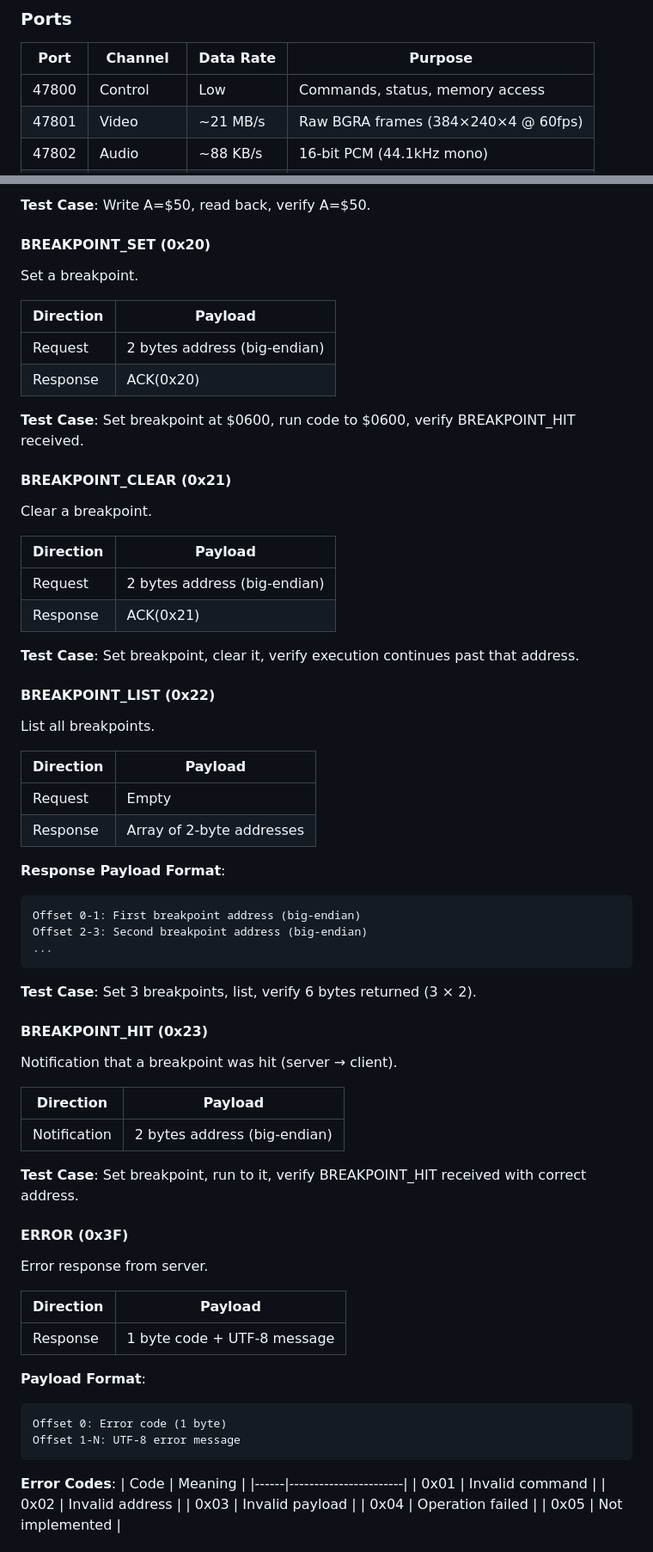
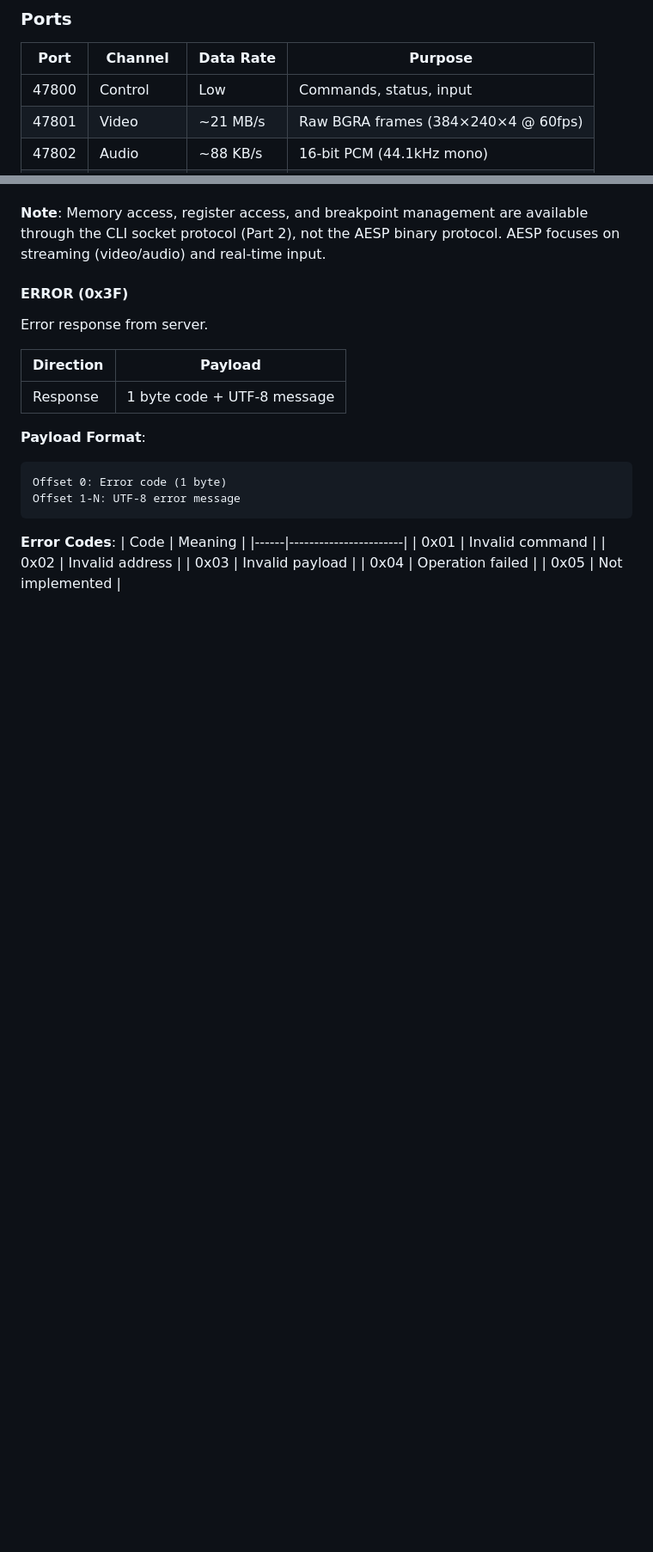
Before and after one commit to huegli/attic, a Markdown page: docs/PROTOCOL.md, 2 parts joined by grey strips. Shown at 86% size. Rendered like a GitHub page; blank space fills up the shorter version.

````diff
--- a/docs/PROTOCOL.md
+++ b/docs/PROTOCOL.md
@@ -45,7 +45,7 @@ AESP is a binary protocol for high-performance communication between the emulato
 
 | Port  | Channel   | Data Rate  | Purpose                              |
 |-------|-----------|------------|--------------------------------------|
-| 47800 | Control   | Low        | Commands, status, memory access      |
+| 47800 | Control   | Low        | Commands, status, input               |
 | 47801 | Video     | ~21 MB/s   | Raw BGRA frames (384×240×4 @ 60fps)  |
 | 47802 | Audio     | ~88 KB/s   | 16-bit PCM (44.1kHz mono)            |
 | 47803 | WebSocket | Variable   | Bridges all channels for web clients |
@@ -274,50 +201,4 @@ Write CPU registers.
-**Test Case**: Write A=$50, read back, verify A=$50.
-
-#### BREAKPOINT_SET (0x20)
-Set a breakpoint.
-
-| Direction | Payload                        |
-|-----------|--------------------------------|
-| Request   | 2 bytes address (big-endian)   |
-| Response  | ACK(0x20)                      |
-
-**Test Case**: Set breakpoint at $0600, run code to $0600, verify BREAKPOINT_HIT received.
-
-#### BREAKPOINT_CLEAR (0x21)
-Clear a breakpoint.
-
-| Direction | Payload                        |
-|-----------|--------------------------------|
-| Request   | 2 bytes address (big-endian)   |
-| Response  | ACK(0x21)                      |
-
-**Test Case**: Set breakpoint, clear it, verify execution continues past that address.
-
-#### BREAKPOINT_LIST (0x22)
-List all breakpoints.
-
-| Direction | Payload                        |
-|-----------|--------------------------------|
-| Request   | Empty                          |
-| Response  | Array of 2-byte addresses      |
-
-**Response Payload Format**:
-```
-Offset 0-1: First breakpoint address (big-endian)
-Offset 2-3: Second breakpoint address (big-endian)
-...
-```
-
-**Test Case**: Set 3 breakpoints, list, verify 6 bytes returned (3 × 2).
-
-#### BREAKPOINT_HIT (0x23)
-Notification that a breakpoint was hit (server → client).
-
-| Direction | Payload                        |
-|-----------|--------------------------------|
-| Notification | 2 bytes address (big-endian) |
-
-**Test Case**: Set breakpoint, run to it, verify BREAKPOINT_HIT received with correct address.
+**Note**: Memory access, register access, and breakpoint management are available through the CLI socket protocol (Part 2), not the AESP binary protocol. AESP focuses on streaming (video/audio) and real-time input.
 
 #### ERROR (0x3F)
 Error response from server.
````
Also changed, not shown: other parts of docs/PROTOCOL.md (+2 -92 lines).
